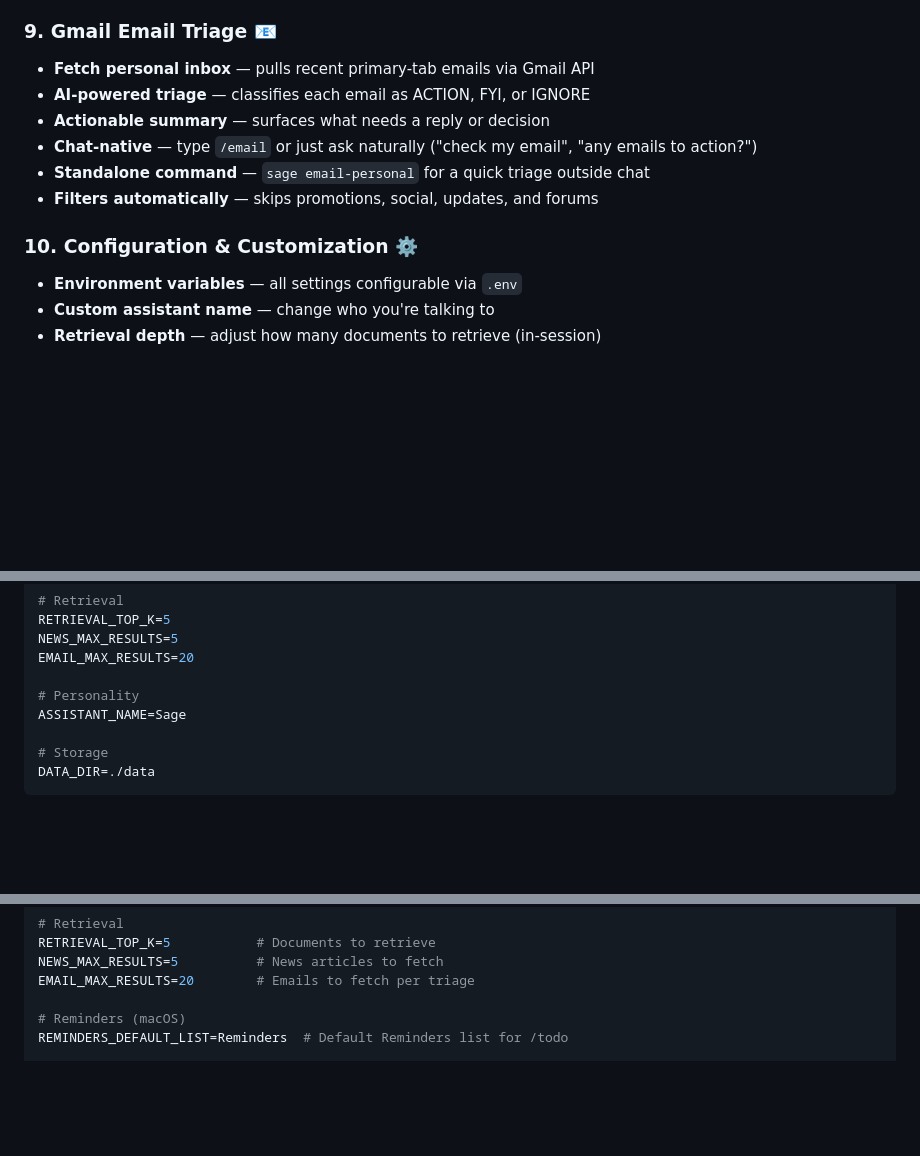
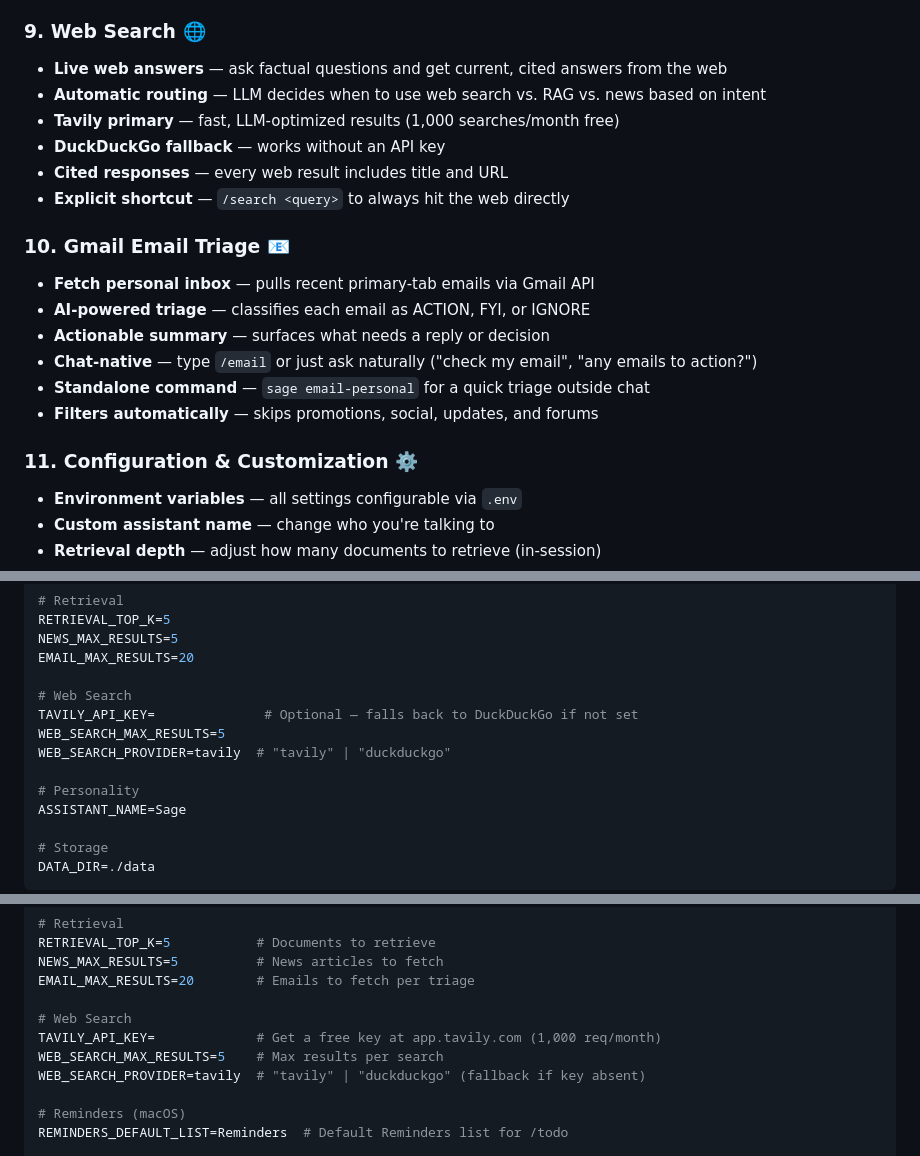
Before and after one commit to sankalpkulk06/personal-agent, a Markdown page: README.md, 3 parts joined by grey strips. Drawn GitHub-style; blank space fills up the shorter version.

```diff
--- a/README.md
+++ b/README.md
@@ -67,7 +67,15 @@ A **local-first, privacy-respecting personal AI assistant** that combines retrie
 - **Fact insights** — review learned facts by category
 - **Dashboard view** — `/analytics` command for visual stats
 
-### **9. Gmail Email Triage** 📧
+### **9. Web Search** 🌐
+- **Live web answers** — ask factual questions and get current, cited answers from the web
+- **Automatic routing** — LLM decides when to use web search vs. RAG vs. news based on intent
+- **Tavily primary** — fast, LLM-optimized results (1,000 searches/month free)
+- **DuckDuckGo fallback** — works without an API key
+- **Cited responses** — every web result includes title and URL
+- **Explicit shortcut** — `/search <query>` to always hit the web directly
+
+### **10. Gmail Email Triage** 📧
 - **Fetch personal inbox** — pulls recent primary-tab emails via Gmail API
 - **AI-powered triage** — classifies each email as ACTION, FYI, or IGNORE
 - **Actionable summary** — surfaces what needs a reply or decision
@@ -75,7 +83,7 @@ A **local-first, privacy-respecting personal AI assistant** that combines retrie
 - **Standalone command** — `sage email-personal` for a quick triage outside chat
 - **Filters automatically** — skips promotions, social, updates, and forums
 
-### **10. Configuration & Customization** ⚙️
+### **11. Configuration & Customization** ⚙️
 - **Environment variables** — all settings configurable via `.env`
 - **Custom assistant name** — change who you're talking to
 - **Retrieval depth** — adjust how many documents to retrieve (in-session)
@@ -474,6 +504,11 @@ RETRIEVAL_TOP_K=5
 NEWS_MAX_RESULTS=5
 EMAIL_MAX_RESULTS=20
 
+# Web Search
+TAVILY_API_KEY=              # Optional — falls back to DuckDuckGo if not set
+WEB_SEARCH_MAX_RESULTS=5
+WEB_SEARCH_PROVIDER=tavily  # "tavily" | "duckduckgo"
+
 # Personality
 ASSISTANT_NAME=Sage
 
@@ -711,6 +754,11 @@ RETRIEVAL_TOP_K=5           # Documents to retrieve
 NEWS_MAX_RESULTS=5          # News articles to fetch
 EMAIL_MAX_RESULTS=20        # Emails to fetch per triage
 
+# Web Search
+TAVILY_API_KEY=             # Get a free key at app.tavily.com (1,000 req/month)
+WEB_SEARCH_MAX_RESULTS=5    # Max results per search
+WEB_SEARCH_PROVIDER=tavily  # "tavily" | "duckduckgo" (fallback if key absent)
+
 # Reminders (macOS)
 REMINDERS_DEFAULT_LIST=Reminders  # Default Reminders list for /todo
 
```
Also changed, not shown: other parts of README.md (+49 -15 lines).
